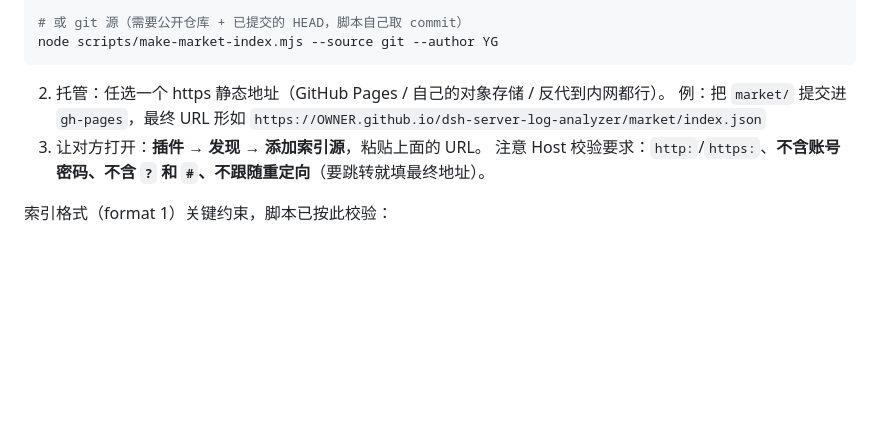
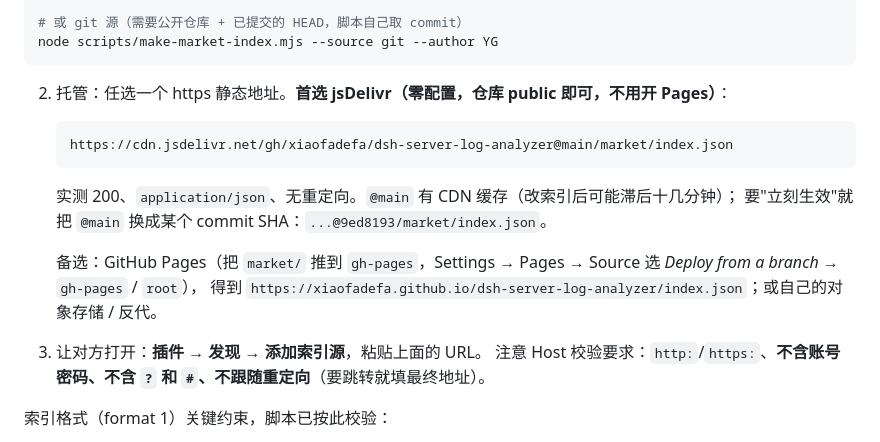
Before and after one commit to xiaofadefa/dsh-server-log-analyzer, a Markdown page: docs/publish-public.md, the part around the change. GitHub-like rendering; blank space fills up the shorter version.

Commit message:
文档补充 jsDelivr 托管方式

````diff
--- a/docs/publish-public.md
+++ b/docs/publish-public.md
@@ -124,9 +124,17 @@ node scripts/make-market-index.mjs --source npm --author YG `
 node scripts/make-market-index.mjs --source git --author YG
 ```
 
-2. 托管：任选一个 https 静态地址（GitHub Pages / 自己的对象存储 / 反代到内网都行）。
-   例：把 `market/` 提交进 `gh-pages`，最终 URL 形如
-   `https://OWNER.github.io/dsh-server-log-analyzer/market/index.json`
+2. 托管：任选一个 https 静态地址。**首选 jsDelivr（零配置，仓库 public 即可，不用开 Pages）**：
+
+   ```
+   https://cdn.jsdelivr.net/gh/xiaofadefa/dsh-server-log-analyzer@main/market/index.json
+   ```
+
+   实测 200、`application/json`、无重定向。`@main` 有 CDN 缓存（改索引后可能滞后十几分钟）；
+   要"立刻生效"就把 `@main` 换成某个 commit SHA：`...@9ed8193/market/index.json`。
+
+   备选：GitHub Pages（把 `market/` 推到 `gh-pages`，Settings → Pages → Source 选 *Deploy from a branch* → `gh-pages` / `root`），
+   得到 `https://xiaofadefa.github.io/dsh-server-log-analyzer/index.json`；或自己的对象存储 / 反代。
 3. 让对方打开：**插件 → 发现 → 添加索引源**，粘贴上面的 URL。
    注意 Host 校验要求：`http:`/`https:`、**不含账号密码、不含 `?` 和 `#`、不跟随重定向**（要跳转就填最终地址）。
 
````
